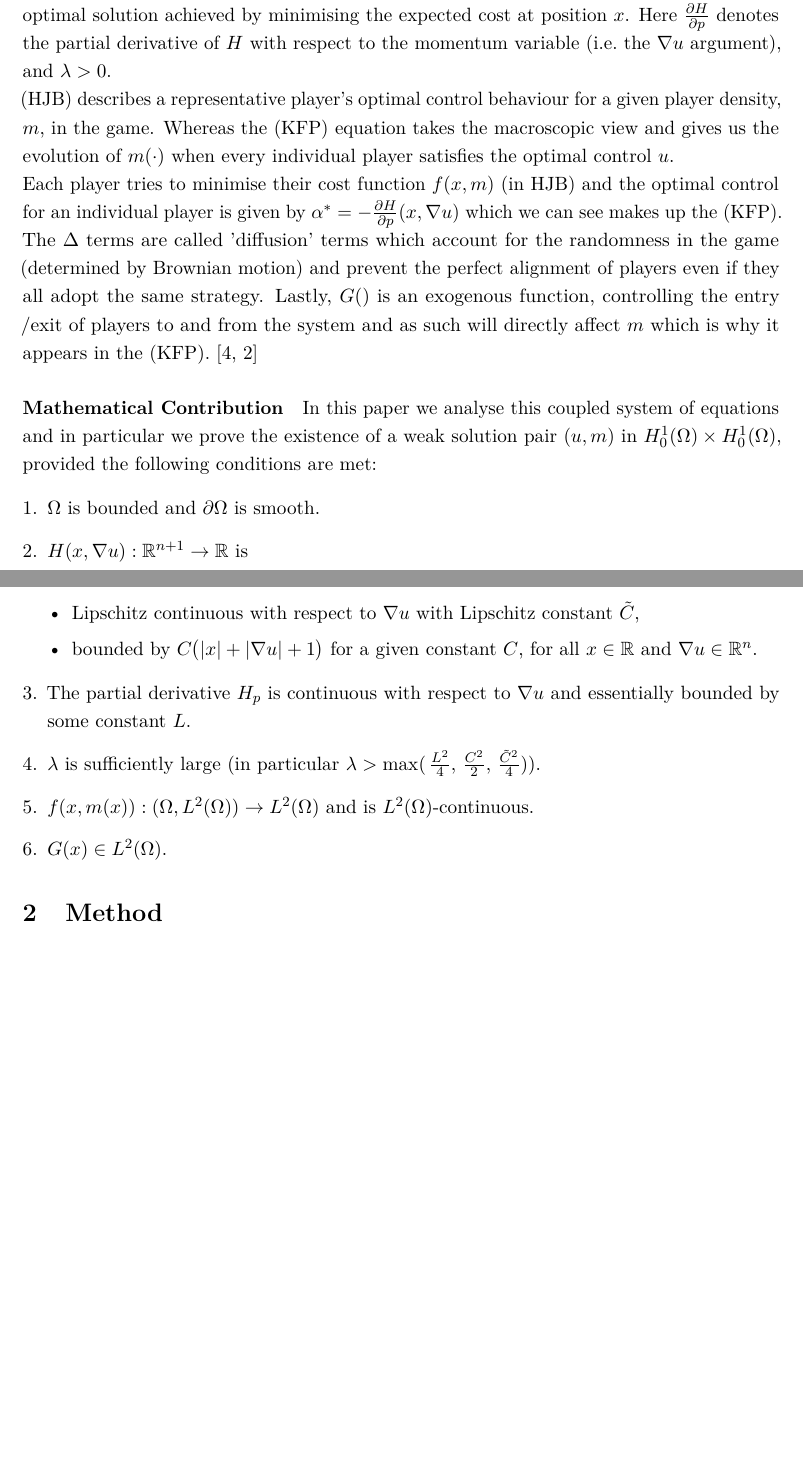
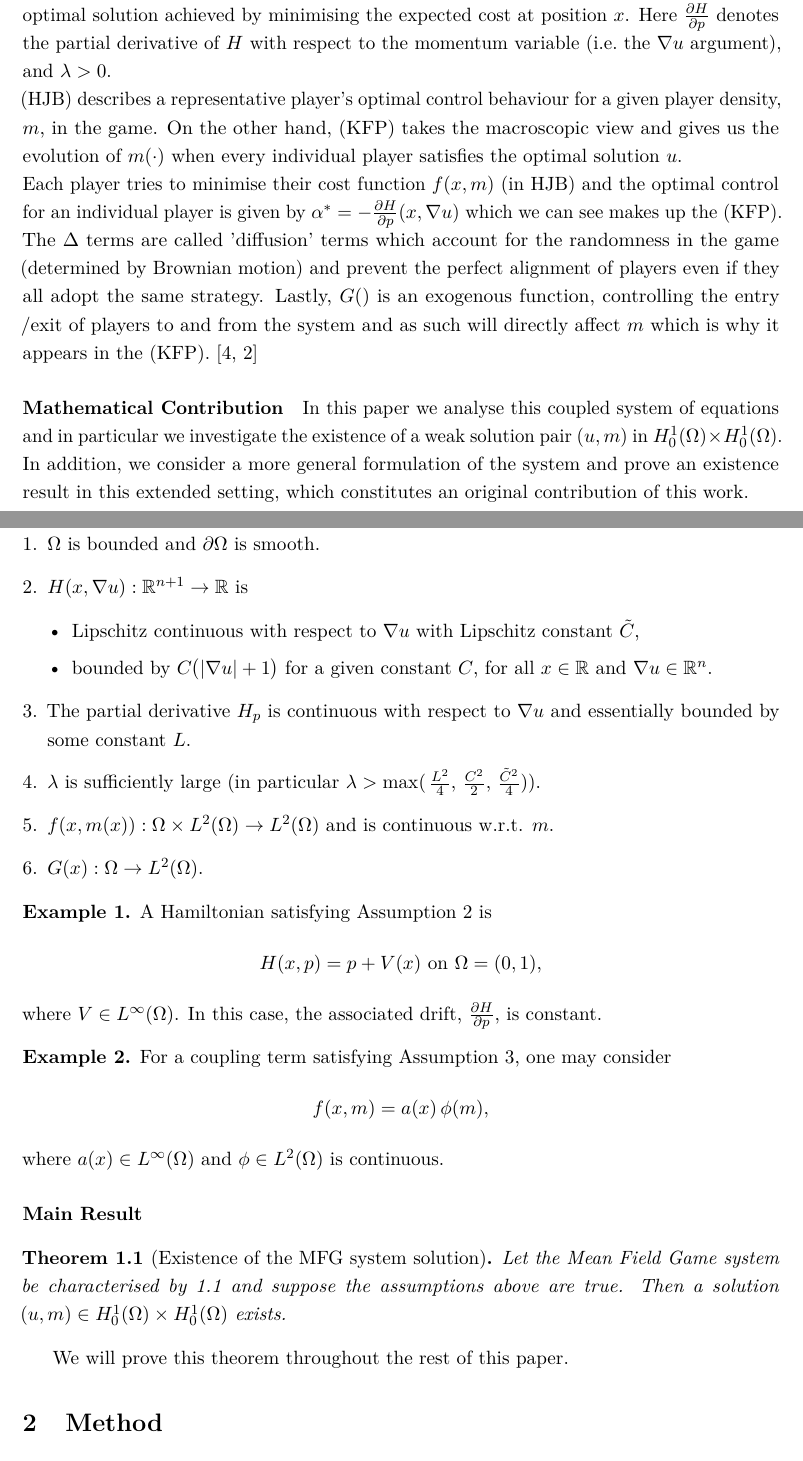
Before and after one commit to AviWine/Mean-Field-Games, a LaTeX document (MSciProject.tex): two parts of pages 2 and 3 of 11, joined at a grey line, cut so that both start at the same text, the shorter picture padded with empty space. Compiled offline with pdfLaTeX.

Commit message:
Stated the main result clearly + added some examples.

```diff
--- a/MSciProject.tex
+++ b/MSciProject.tex
@@ -37,6 +37,7 @@
 
 \theoremstyle{definition}
 \newtheorem{definition}[theorem]{Definition}
+\newtheorem{example}{Example}
 
 \theoremstyle{remark}
 \newtheorem{remark}[theorem]{Remark}
@@ -87,7 +87,7 @@ together with homogeneous Dirichlet boundary conditions $u=0$ and $m=0$ on $\par
 $m(x)$ represents the player density and $u(x)$ the value function of a representative agent in the mean field game. In other words, $u(x)$ is a player's optimal solution achieved by minimising the expected cost at position $x$.
 Here $\Hp$ denotes the partial derivative of $H$ with respect to the momentum variable (i.e.\ the $\nabla u$ argument), and $\lambda>0$.
 \\
-(HJB) describes a representative player's optimal control behaviour for a given player density, $m$, in the game. Whereas the (KFP) equation takes the macroscopic view and gives us the evolution of $m(\cdot)$ when every individual player satisfies the optimal control $u$.\\
+(HJB) describes a representative player's optimal control behaviour for a given player density, $m$, in the game. On the other hand, (KFP) takes the macroscopic view and gives us the evolution of $m(\cdot)$ when every individual player satisfies the optimal solution $u$.\\
 Each player tries to minimise their cost function $f(x,m)$ (in HJB) and the optimal control for an individual player is given by $\alpha^* = -\Hp (x, \nabla u)$ which we can see makes up the (KFP).
 The $\Delta$ terms are called 'diffusion’ terms which account for the randomness in the game (determined by Brownian motion) and prevent the perfect alignment of players even if they all adopt the same strategy.
 Lastly, $G()$ is an exogenous function, controlling the entry /exit of players to and from the system and as such will directly affect $m$ which is why it appears in the (KFP).
@@ -95,20 +95,42 @@ Lastly, $G()$ is an exogenous function, controlling the entry /exit of players t
 
 \paragraph{Mathematical Contribution}
 
-In this paper we analyse this coupled system of equations and in particular we prove the existence of a  weak solution pair $(u,m)$ in $\Honez \times \Honez$, provided the following conditions are met:
+In this paper we analyse this coupled system of equations and in particular we investigate the existence of a  weak solution pair $(u,m)$ in $\Honez \times \Honez$.
+In addition, we consider a more general formulation of the system and prove an existence result in this extended setting, which constitutes an original contribution of this work.
+\newpage
+\paragraph{Assumptions}
 \begin{enumerate}[label=\arabic*., leftmargin=*, itemsep=0.35em]
   \item $\Omega$ is bounded and $\partial\Omega$ is smooth.
   \item $H(x,\nabla u):\R^{n+1}\to\R$ is
   \begin{itemize}[leftmargin=*, itemsep=0.25em]
     \item Lipschitz continuous with respect to $\nabla u$ with Lipschitz constant $\tilde{C}$,
-    \item bounded by $C\bigl(|x|+|\nabla u|+1\bigr)$ for a given constant $C$, for all $x\in\R$ and $\nabla u\in\R^n$.
+    \item bounded by $C\bigl(|\nabla u|+1\bigr)$ for a given constant $C$, for all $x\in\R$ and $\nabla u\in\R^n$.
   \end{itemize}
   \item The partial derivative $H_p$ is continuous with respect to $\nabla u$ and essentially bounded by some constant $L$.
   \item $\lambda$ is sufficiently large (in particular $\lambda>\max(\,\frac{L^2}{4},\,\frac{C^2}{2},\,\frac{\tilde{C}^2}{4})$).
-  \item $f(x,m(x)):(\Omega,\Ltwo)\to \Ltwo$ and is $\Ltwo$-continuous.
-  \item $G(x)\in \Ltwo$.
+  \item $f(x,m(x)):\Omega \times \Ltwo \to \Ltwo$ and is continuous w.r.t. $m$.
+  \item $G(x): \Omega \to \Ltwo$.
 \end{enumerate}
 
+\begin{example}
+  A Hamiltonian satisfying Assumption 2 is
+  \[H(x,p) = p + V(x) \text{ on } \Omega = (0,1),\]
+  where $V \in L^\infty(\Omega)$. In this case, the associated drift, $\Hp$, is constant.
+\end{example}
+\begin{example}
+  For a coupling term satisfying Assumption 3, one may consider
+  \[f(x,m) = a(x)\,\phi(m),\]
+  where $a(x) \in L^\infty(\Omega) \text{ and } \phi \in \Ltwo \text{ is continuous.}$
+
+\end{example}
+
+\paragraph{Main Result}
+\begin{theorem}[Existence of the MFG system solution]
+Let the Mean Field Game system be characterised by \ref{eq:system} and suppose the assumptions above are true.
+Then a solution $(u,m) \in \Honez \times \Honez$ exists.
+\end{theorem}
+
+We will prove this theorem throughout the rest of this paper.
 \section{Method}
 
 Our proof consists of two stages. First, we demonstrate solvability for each equation separately, while fixing the other variable (HJB with fixed $m$, and KFP with fixed $u$).
```
Also changed, not shown: MSciProject.pdf, MSciProject.tex (27 more changed lines).
